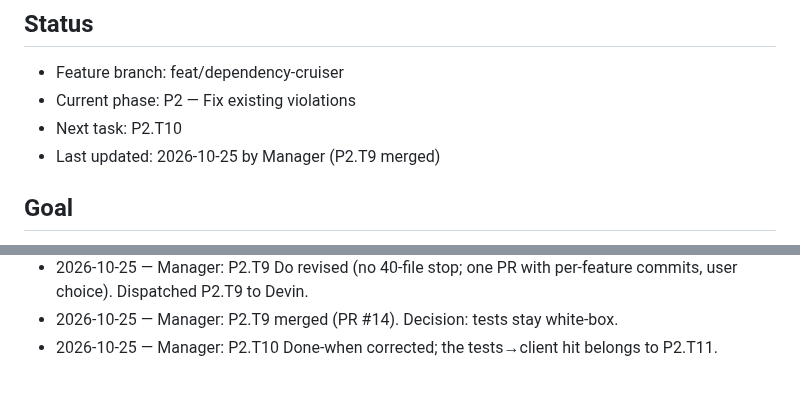
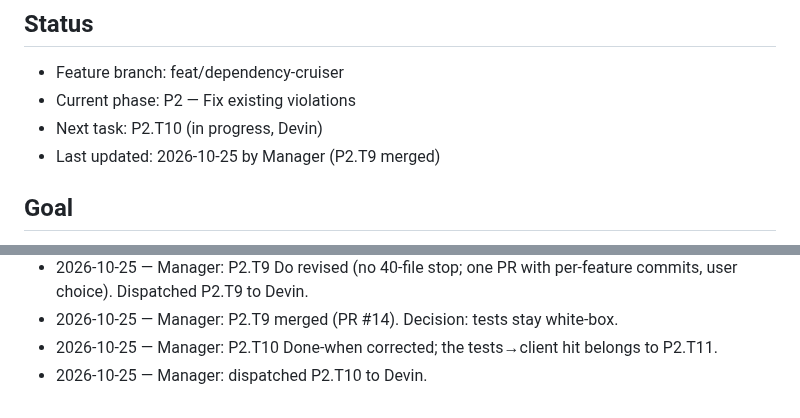
Before and after one commit to 1984Rakesh/SampleWebApp, a Markdown page: plans/dependency-cruiser.md, 2 parts joined by grey strips. Drawn GitHub-style.

Commit message:
P2.T10: mark in progress
Co-Authored-By: Claude Opus 5.5 <noreply@anthropic.com>
Claude-Session: https://claude.ai/code/session_015DNwdL82kAs6buQ52rp6Mb

```diff
--- a/plans/dependency-cruiser.md
+++ b/plans/dependency-cruiser.md
@@ -3,7 +3,7 @@
 ## Status
 - Feature branch: feat/dependency-cruiser
 - Current phase: P2 — Fix existing violations
-- Next task: P2.T10
+- Next task: P2.T10 (in progress, Devin)
 - Last updated: 2026-10-25 by Manager (P2.T9 merged)
 
 ## Goal
@@ -373,3 +373,4 @@ Exit criteria: CI fails any PR with an architecture violation, and the docs list
 - 2026-10-25 — Manager: P2.T9 Do revised (no 40-file stop; one PR with per-feature commits, user choice). Dispatched P2.T9 to Devin.
 - 2026-10-25 — Manager: P2.T9 merged (PR #14). Decision: tests stay white-box.
 - 2026-10-25 — Manager: P2.T10 Done-when corrected; the tests→client hit belongs to P2.T11.
+- 2026-10-25 — Manager: dispatched P2.T10 to Devin.
```
Also changed, not shown: other parts of plans/dependency-cruiser.md (+1 -1 lines).
